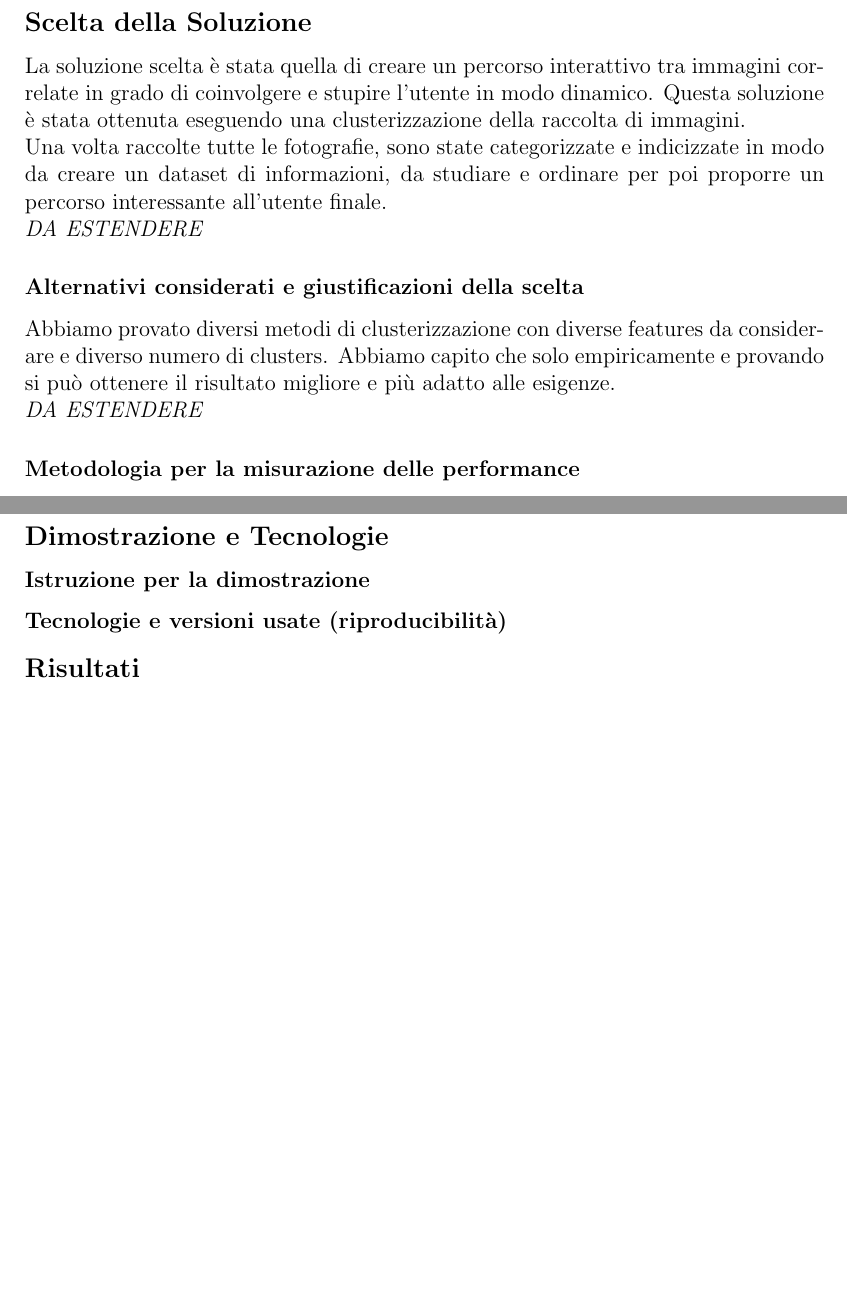
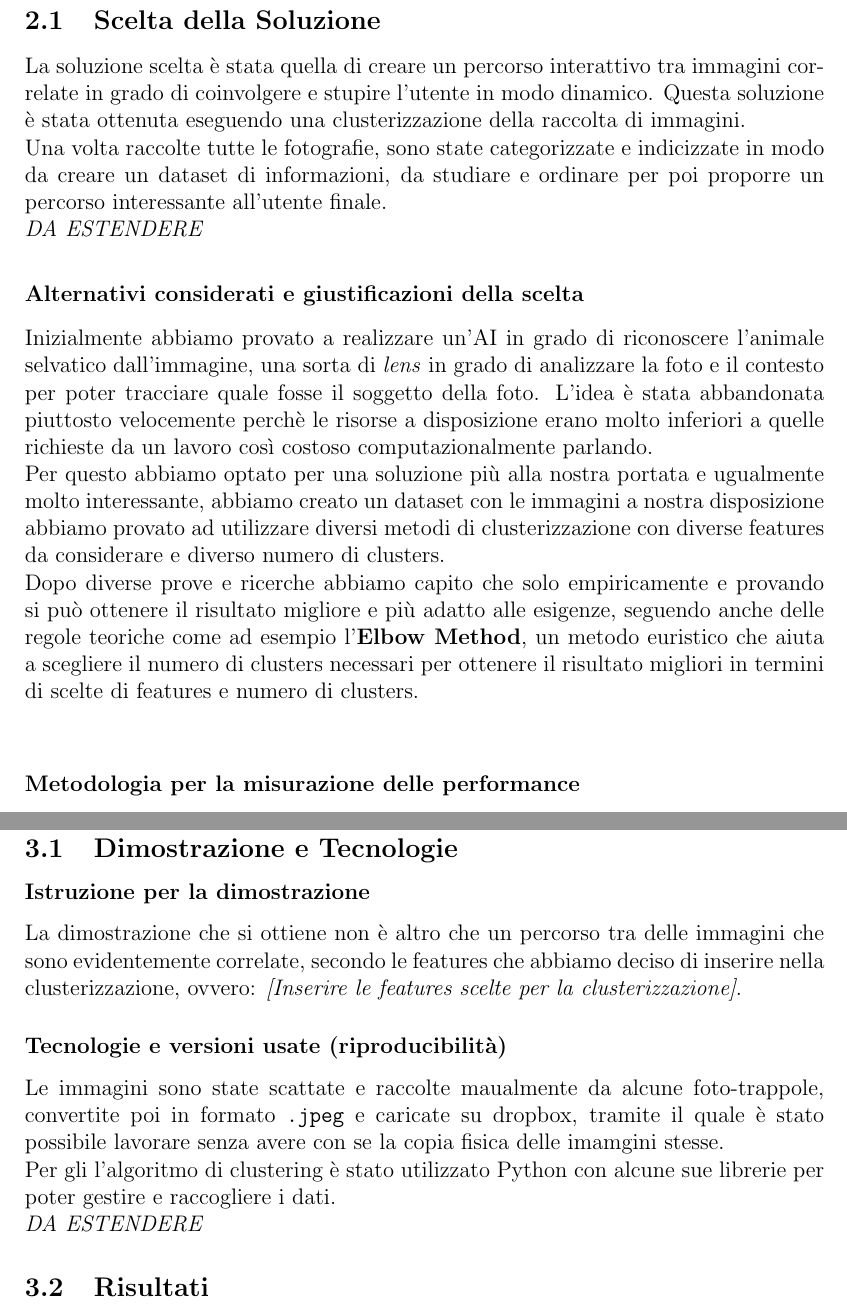
Before and after one commit to micheledinelli/aculei-ai, a LaTeX document (docs/doc_def.tex): two parts of pages 8 and 9 of 10 before the commit and two parts of pages 8 and 10 of 11 after it, joined at a grey line, cut so that both start at the same text, the shorter picture padded with empty space. Compiled offline with pdfLaTeX.

Commit message:
doc updated

```diff
--- a/docs/doc_def.tex
+++ b/docs/doc_def.tex
@@ -159,7 +159,7 @@ incontrati nel percorso.\\
 \newpage
 \section{Metodo Proposto}
 
-\subsection*{Scelta della Soluzione}
+\subsection{Scelta della Soluzione}
 La soluzione scelta è stata quella di creare un percorso interattivo tra immagini correlate in
 grado di coinvolgere e stupire l'utente in modo dinamico. Questa soluzione è stata ottenuta
 eseguendo una clusterizzazione della raccolta di immagini.\\
@@ -168,10 +168,20 @@ un dataset di informazioni, da studiare e ordinare per poi proporre un percorso
 all'utente finale.\\
 \textit{DA ESTENDERE}
 \subsubsection*{Alternativi considerati e giustificazioni della scelta}
-Abbiamo provato diversi metodi di clusterizzazione con diverse features da considerare e diverso
-numero di clusters. Abbiamo capito che solo empiricamente e provando si può ottenere il risultato
-migliore e più adatto alle esigenze.\\
-\textit{DA ESTENDERE}
+Inizialmente abbiamo provato a realizzare un'AI in grado di riconoscere l'animale selvatico
+dall'immagine, una sorta di \textit{lens} in grado di analizzare la foto e il contesto per poter
+tracciare quale fosse il soggetto della foto. L'idea è stata abbandonata piuttosto velocemente
+perchè le risorse a disposizione erano molto inferiori a quelle richieste da un lavoro così
+costoso computazionalmente parlando.\\
+Per questo abbiamo optato per una soluzione più alla nostra portata e ugualmente molto
+interessante, abbiamo creato un dataset con le immagini a nostra disposizione abbiamo provato
+ad utilizzare diversi metodi di clusterizzazione con diverse features da considerare e diverso
+numero di clusters.\\
+Dopo diverse prove e ricerche abbiamo capito che solo empiricamente e provando si può ottenere
+il risultato migliore e più adatto alle esigenze, seguendo anche delle regole teoriche come ad
+esempio l'\textbf{Elbow Method}, un metodo euristico che aiuta a scegliere il numero di
+clusters necessari per ottenere il risultato migliori in termini di scelte di features e numero
+di clusters.\\
 \subsubsection*{Metodologia per la misurazione delle performance}
 La misurazione della performance è avvenuta tramite diversi metodi e in diversi momenti durante la
 realizzazione di questo progetto. Abbiamo sempre cercato di ottenere dei buoni risultati tenendo
@@ -190,11 +200,20 @@ clusters.
 \newpage
 \section{Risultati Sperimentali}
 
-\subsection*{Dimostrazione e Tecnologie}
+\subsection{Dimostrazione e Tecnologie}
 \subsubsection*{Istruzione per la dimostrazione}
+La dimostrazione che si ottiene non è altro che un percorso tra delle immagini che sono
+evidentemente correlate, secondo le features che abbiamo deciso di inserire nella clusterizzazione,
+ovvero: \textit{[Inserire le features scelte per la clusterizzazione]}.
 \subsubsection*{Tecnologie e versioni usate (riproducibilità)}
+Le immagini sono state scattate e raccolte maualmente da alcune foto-trappole, convertite poi in
+formato \texttt{.jpeg} e caricate su dropbox, tramite il quale è stato possibile lavorare senza
+avere con se la copia fisica delle imamgini stesse.\\
+Per gli l'algoritmo di clustering è stato utilizzato Python con alcune sue librerie per poter
+gestire e raccogliere i dati.\\
+\textit{DA ESTENDERE}
 
-\subsection*{Risultati}
+\subsection{Risultati}
 \subsubsection*{Risultati della configurazione migliore}
 \subsubsection*{Studio di ablazione: confronto tra configurazioni}
 \subsubsection*{Studio di comparazione con letteratura}
```
Also changed, not shown: docs/doc_def.tex (12 more changed lines).
